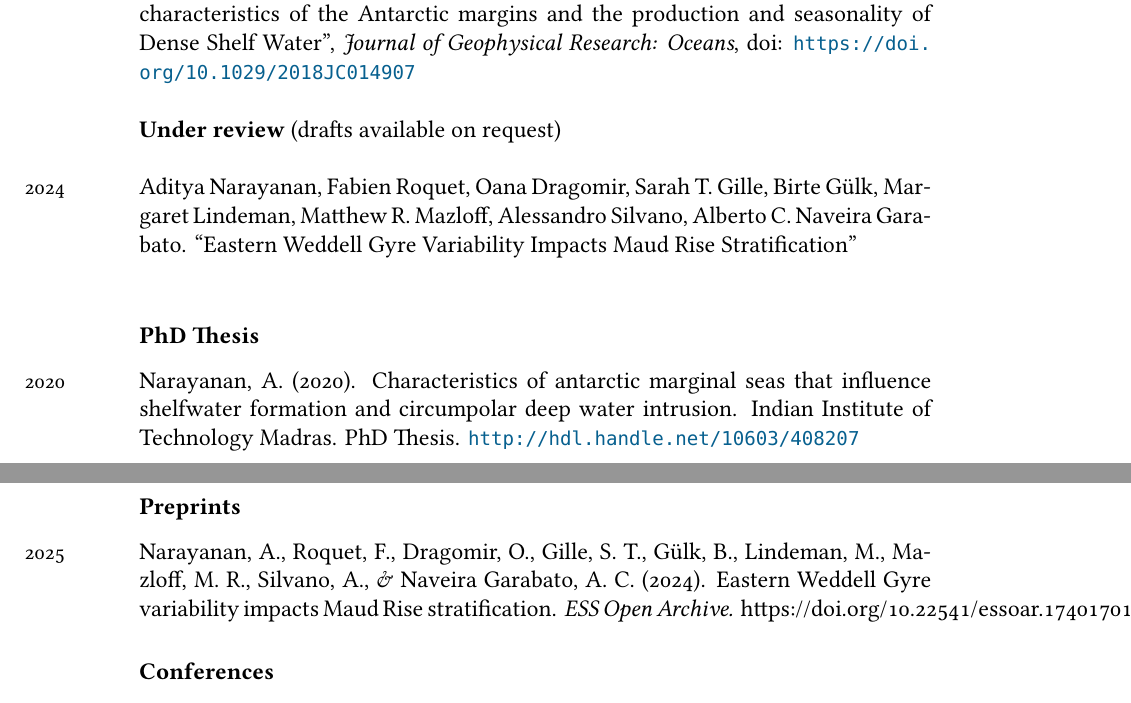
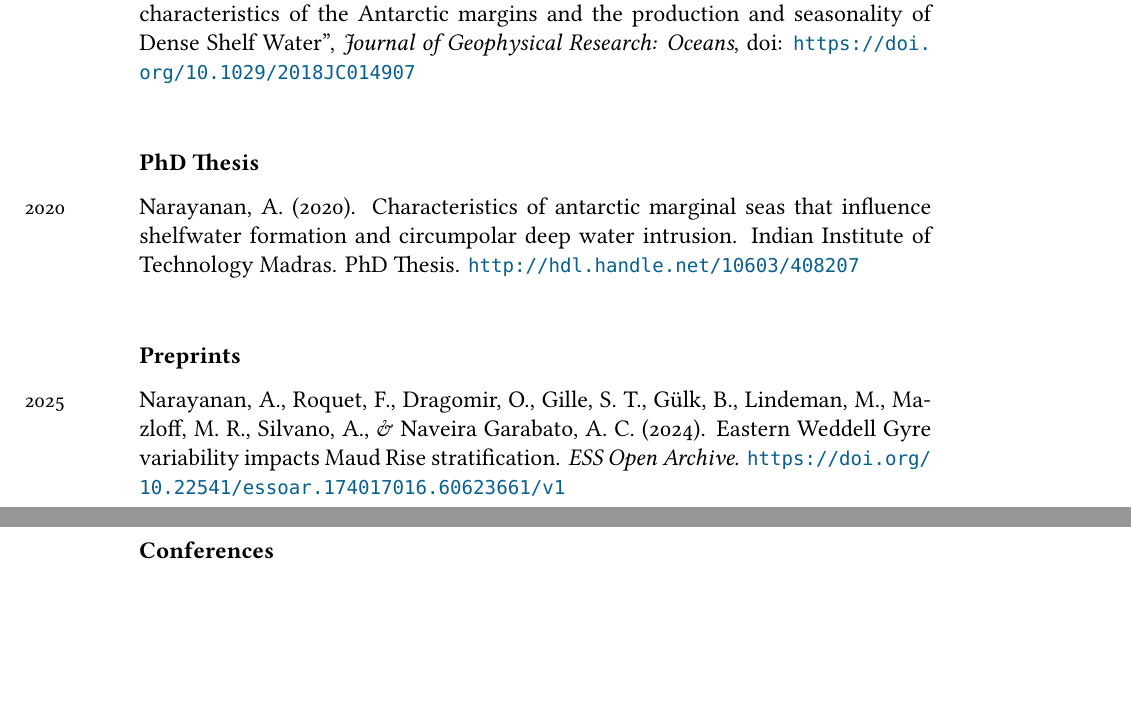
Before and after one commit to adityarn/CV, a LaTeX CV (CV.tex): two parts of pages 2 and 3 of 7, joined at a grey line, cut so that both start at the same text, the shorter picture padded with empty space. Compiled offline with XeLaTeX; a missing font is replaced by an installed copy or a similar font.

Commit message:
minor edits

```diff
--- a/CV.tex
+++ b/CV.tex
@@ -118,9 +118,9 @@ website: \url{https://adityarn.github.io/} %• \href{https://orcid.org/0000-000
 \years{2019} Aditya Narayanan, Sarah Gille, Matthew Mazloff, Murali K, (2019). ``Water mass characteristics of the Antarctic margins and the production and seasonality of Dense Shelf Water'', \emph{Journal of Geophysical Research: Oceans}, doi: \url{https://doi.org/10.1029/2018JC014907}\\
 
 
-{\bf Under review} (drafts available on request)\\
+%% {\bf Under review} (drafts available on request)\\
 
-\years{2024} Aditya Narayanan, Fabien Roquet, Oana Dragomir, Sarah T. Gille, Birte G\"ulk, Margaret Lindeman, Matthew R. Mazloff, Alessandro Silvano, Alberto C. Naveira Garabato. ``Eastern Weddell Gyre Variability Impacts Maud Rise Stratification''\\
+%% \years{2024} Aditya Narayanan, Fabien Roquet, Oana Dragomir, Sarah T. Gille, Birte G\"ulk, Margaret Lindeman, Matthew R. Mazloff, Alessandro Silvano, Alberto C. Naveira Garabato. ``Eastern Weddell Gyre Variability Impacts Maud Rise Stratification''\\
 
 
 \subsection*{\bf PhD Thesis}
@@ -130,7 +130,7 @@ website: \url{https://adityarn.github.io/} %• \href{https://orcid.org/0000-000
 
 \subsection*{\bf Preprints}
 
-\years{2025} Narayanan, A., Roquet, F., Dragomir, O., Gille, S. T., Gülk, B., Lindeman, M., Mazloff, M. R., Silvano, A., \& Naveira Garabato, A. C. (2024). Eastern Weddell Gyre variability impacts Maud Rise stratification. {\em ESS Open Archive.} https://doi.org/10.22541/essoar.174017016.60623661/v1
+\years{2025} Narayanan, A., Roquet, F., Dragomir, O., Gille, S. T., Gülk, B., Lindeman, M., Mazloff, M. R., Silvano, A., \& Naveira Garabato, A. C. (2024). Eastern Weddell Gyre variability impacts Maud Rise stratification. {\em ESS Open Archive.} \url{https://doi.org/10.22541/essoar.174017016.60623661/v1}\\
 
 \subsection*{\bf Conferences}
 \years{2024} Aditya Narayanan, Fabien Roquet, Oana Dragomir, Sarah T Gille, Birte Gülk, Margaret Ruth Lindeman, Matthew R Mazloff, Alessandro Silvano, Alberto Naveira Garabato, ``Variability of the Weddell Gyre and Ekman Processes near Maud Rise: Implications for Polynya Formation'', \emph{Ocean Science Meeting, New Orleans}\\
```
Also changed, not shown: CV.pdf.
